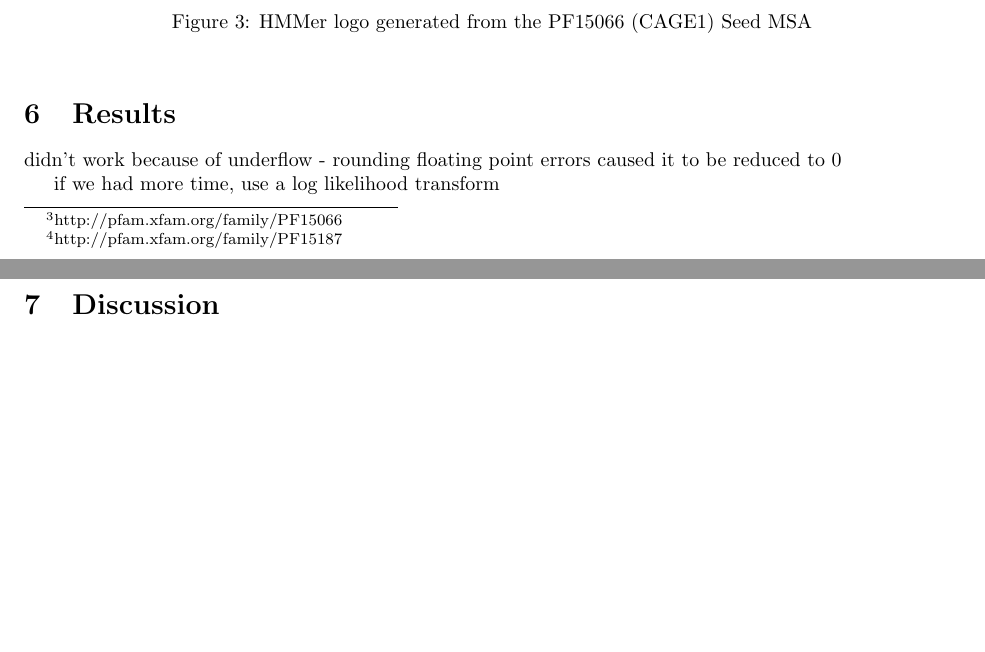
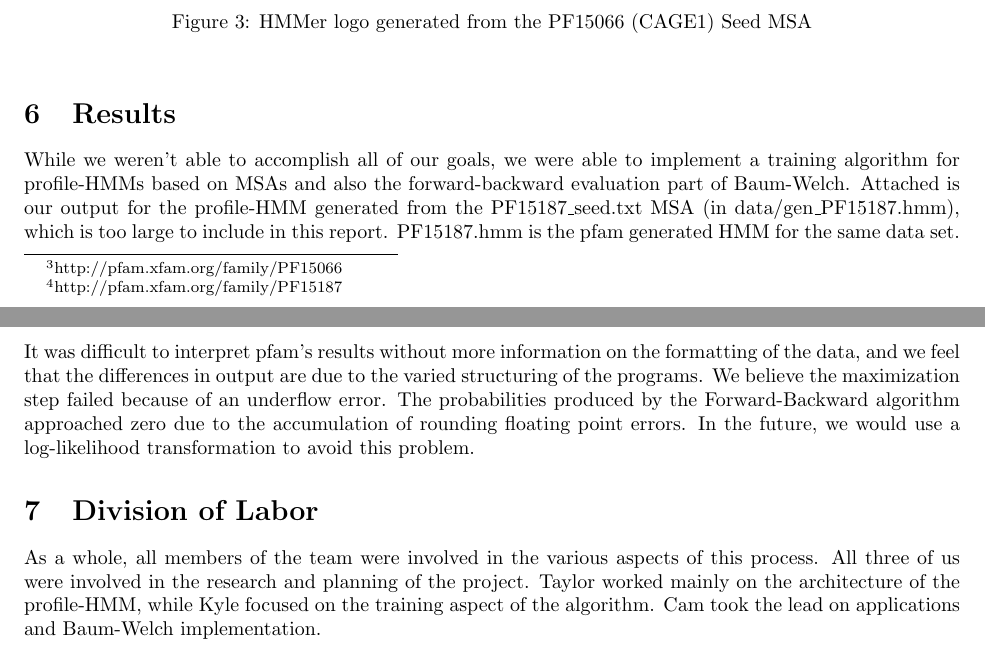
Before and after one commit to kyletl/bioinformatics, a LaTeX document (ProjectReport.tex): two parts of pages 3 and 4 of 4, joined at a grey line, cut so that both start at the same text, the shorter picture padded with empty space. Compiled offline with pdfLaTeX; a LaTeX package or settings file that is missing is left out.

Commit message:
more report changes

```diff
--- a/ProjectReport.tex
+++ b/ProjectReport.tex
@@ -81,31 +81,12 @@ Ideally we would have also been able to generate HMM logos based on our results.
 
 \section{Results}
 
-didn't work because of underflow - rounding floating point errors caused it to be reduced to 0
-
-if we had more time, use a log likelihood transform
-
-\section{Discussion}
+While we weren't able to accomplish all of our goals, we were able to implement a training algorithm for profile-HMMs based on MSAs and also the forward-backward evaluation part of Baum-Welch. Attached is our output for the profile-HMM generated from the PF15187\_seed.txt MSA (in data/gen\_PF15187.hmm), which is too large to include in this report. PF15187.hmm is the pfam generated HMM for the same data set. It was difficult to interpret pfam's results without more information on the formatting of the data, and we feel that the differences in output are due to the varied structuring of the programs. We believe the maximization step failed because of an underflow error. The probabilities produced by the Forward-Backward algorithm approached zero due to the accumulation of rounding floating point errors. In the future, we would use a log-likelihood transformation to avoid this problem.
 
 
-% Example for formatting code:
-%
-% \begin{minted}[mathescape, linenos, numbersep=3pt, gobble=0, framesep=20mm]{python}
-%
-% if __name__ == '__main__':
-% 	print 'hello world'
-%
-% \end{minted}
+\section{Division of Labor}
+As a whole, all members of the team were involved in the various aspects of this process. All three of us were involved in the research and planning of the project. Taylor worked mainly on the architecture of the profile-HMM, while Kyle focused on the training aspect of the algorithm. Cam took the lead on applications and Baum-Welch implementation.
 
 
 
-% Example for inserting figures:
-%
-% \begin{figure}[H]
-% \centering
-% \includegraphics[width=.5\textwidth]{filename goes here}
-% \caption{\bf caption goes here}
-% \end{figure}
-
-
 \end{document}
```
Also changed, not shown: 1 other file.
